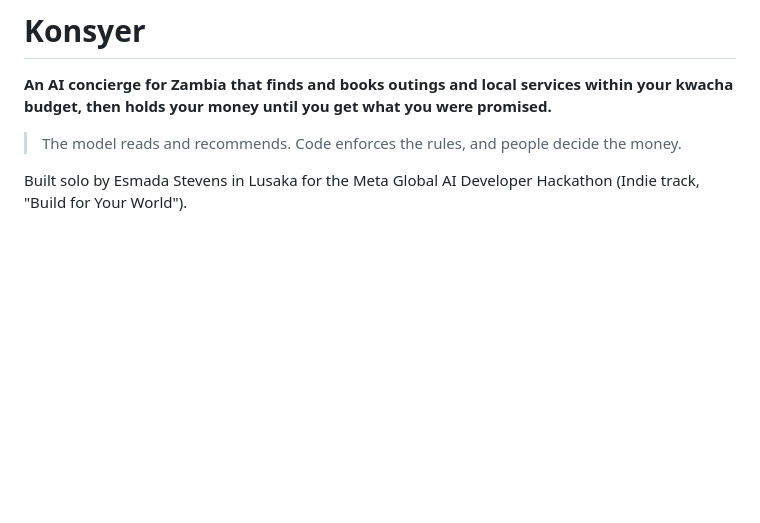
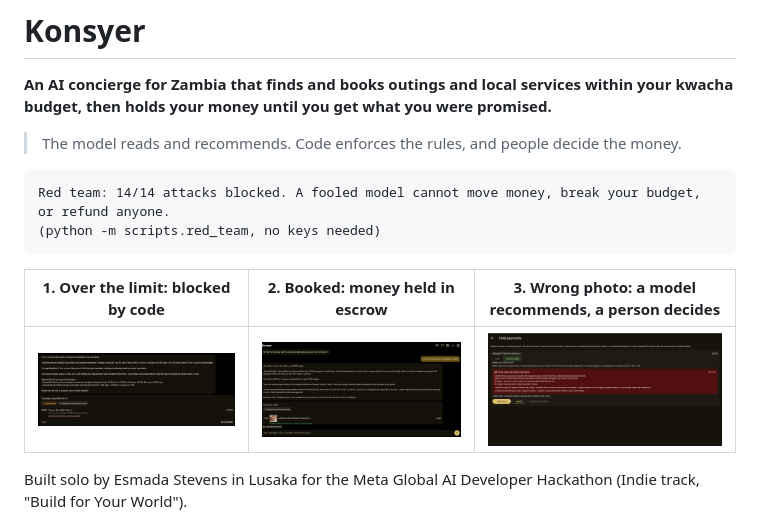
Before and after one commit to EsmadaStevens/Konsyer, a Markdown page: README.md, the part around the change. Rendered like a GitHub page; pictures changed too: docs/screenshots/1-blocked-over-limit.png (added), docs/screenshots/2-booking-held.png (added), docs/screenshots/3-dispute-mismatch.png (added); blank space fills up the shorter version.

Commit message:
README: red-team result and three screenshots at the top
Co-Authored-By: Claude Sonnet 5.5 <noreply@anthropic.com>
Claude-Session: https://claude.ai/code/session_01WhyPy4LpbPEM417uVUzi7G

````diff
--- a/README.md
+++ b/README.md
@@ -3,6 +3,15 @@
 **An AI concierge for Zambia that finds and books outings and local services within your kwacha budget, then holds your money until you get what you were promised.**
 
 > The model reads and recommends. Code enforces the rules, and people decide the money.
+
+```
+Red team: 14/14 attacks blocked. A fooled model cannot move money, break your budget, or refund anyone.
+(python -m scripts.red_team, no keys needed)
+```
+
+| 1. Over the limit: blocked by code | 2. Booked: money held in escrow | 3. Wrong photo: a model recommends, a person decides |
+|---|---|---|
+| ![Booking over the K1,000 limit is blocked](docs/screenshots/1-blocked-over-limit.png) | ![Booking proposed within budget](docs/screenshots/2-booking-held.png) | ![Photo does not match the listing](docs/screenshots/3-dispute-mismatch.png) |
 
 Built solo by Esmada Stevens in Lusaka for the Meta Global AI Developer Hackathon (Indie track, "Build for Your World").
 
````
